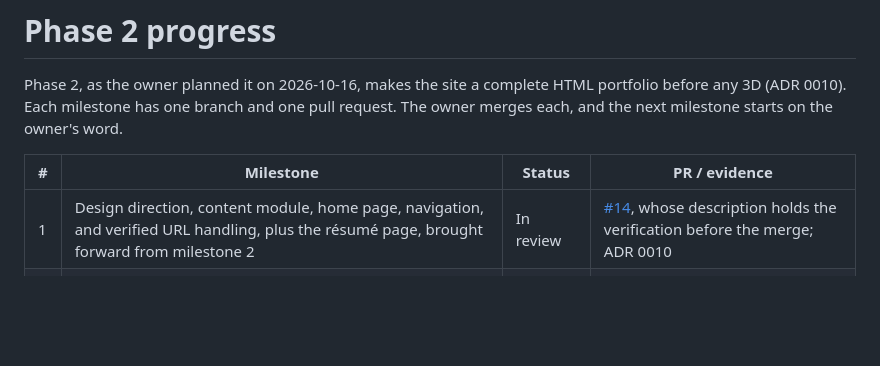
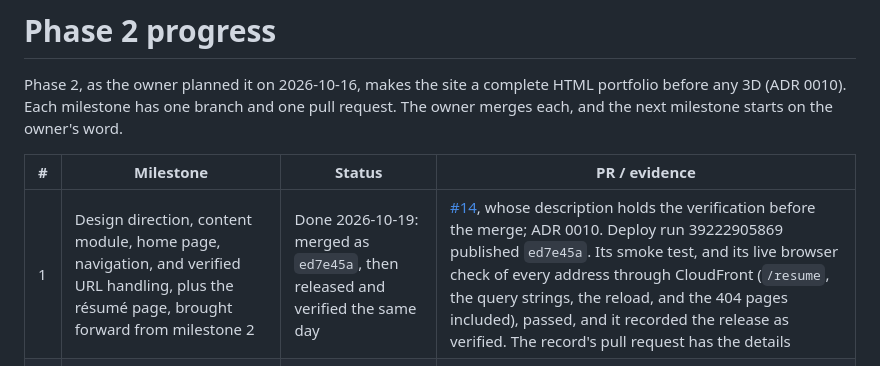
Before and after one commit to zachdavids/zachverse, a Markdown page: docs/progress.md, the part around the change. Drawn GitHub-style; blank space fills up the shorter version.

Commit message:
Record milestone 1's release (#15)
Records milestone 1's release in docs/progress.md. #14 merged as
ed7e45a on 2026-10-19, and Deploy run 39222905869 published it. The
smoke test passed through CloudFront; the live browser check passed
every address at zachdavids.com, /resume, the query strings, the
reload, and the 404 pages included; and the run recorded the release
as verified. A spot check with curl matched. This verifies milestone
1's URL handling in production.

Co-Authored-By: Claude Opus 5.5 <noreply@anthropic.com>
Claude-Session: https://claude.ai/code/session_01KGLomUVkcTNs7YV43ceDp6

```diff
--- a/docs/progress.md
+++ b/docs/progress.md
@@ -25,7 +25,7 @@ Phase 2, as the owner planned it on 2026-10-16, makes the site a complete HTML p
 
 | # | Milestone | Status | PR / evidence |
 | --- | --- | --- | --- |
-| 1 | Design direction, content module, home page, navigation, and verified URL handling, plus the résumé page, brought forward from milestone 2 | In review | [#14](https://github.com/zachdavids/zachverse/pull/14), whose description holds the verification before the merge; ADR 0010 |
+| 1 | Design direction, content module, home page, navigation, and verified URL handling, plus the résumé page, brought forward from milestone 2 | Done 2026-10-19: merged as `ed7e45a`, then released and verified the same day | [#14](https://github.com/zachdavids/zachverse/pull/14), whose description holds the verification before the merge; ADR 0010. Deploy run 39222905869 published `ed7e45a`. Its smoke test, and its live browser check of every address through CloudFront (`/resume`, the query strings, the reload, and the 404 pages included), passed, and it recorded the release as verified. The record's pull request has the details |
 | 2 | Flagship case study (and a second, if approved material is ready), and "How this site is built" | Not started | |
 | 3 | Cross-page checks, a real-device review, a five-second test with five people, fixes, and release verification | Not started | |
 
```
